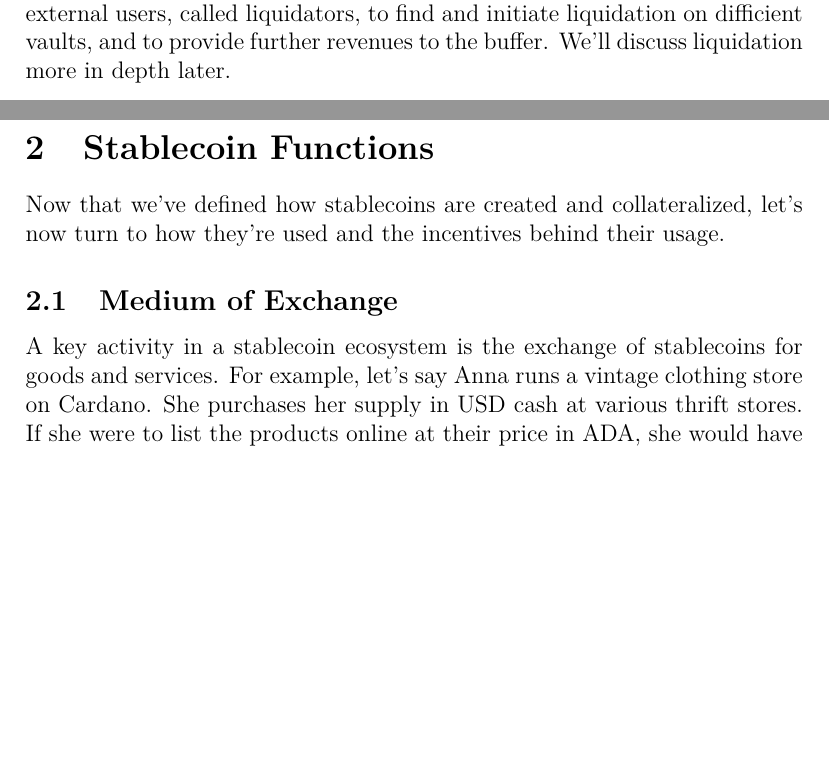
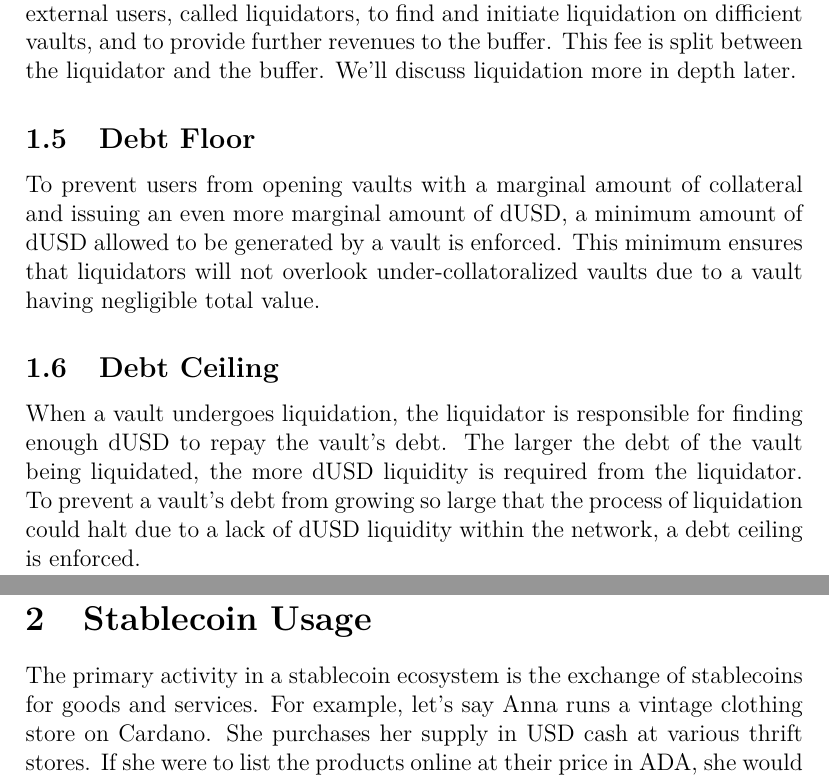
Before and after one commit to ArdanaLabs/apps-team, a LaTeX document (ardana-dollar/ardana-dollar.tex): two parts of pages 3 and 5 of 8 before the commit and two parts of pages 3 and 5 of 9 after it, joined at a grey line, cut so that both start at the same text, the shorter picture padded with empty space. Compiled offline with pdfLaTeX.

Commit message:
added liqudation fee split

```diff
--- a/ardana-dollar/ardana-dollar.tex
+++ b/ardana-dollar/ardana-dollar.tex
@@ -53,7 +53,15 @@ It is the responsibility of the vault owner to ensure that the collateralization
 
 \subsection{Liquidation Fee}
 
-The process of liquidation is designed to be costly for the vault owner. The vault owner must pay the liquidation fee, which is a percentage of the outstanding debt. The purpose of this fee is threefold: to prevent the vault owner from driving a vault to insolvency, to provide additional incentive to external users, called liquidators, to find and initiate liquidation on difficient vaults, and to provide further revenues to the buffer. We'll discuss liquidation more in depth later.
+The process of liquidation is designed to be costly for the vault owner. The vault owner must pay the liquidation fee, which is a percentage of the outstanding debt. The purpose of this fee is threefold: to prevent the vault owner from driving a vault to insolvency, to provide additional incentive to external users, called liquidators, to find and initiate liquidation on difficient vaults, and to provide further revenues to the buffer. This fee is split between the liquidator and the buffer. We'll discuss liquidation more in depth later.
+
+\subsection{Debt Floor}
+
+To prevent users from opening vaults with a marginal amount of collateral and issuing an even more marginal amount of dUSD, a minimum amount of dUSD allowed to be generated by a vault is enforced. This minimum ensures that liquidators will not overlook under-collatoralized vaults due to a vault having negligible total value.
+
+\subsection{Debt Ceiling}
+
+When a vault undergoes liquidation, the liquidator is responsible for finding enough dUSD to repay the vault's debt. The larger the debt of the vault being liquidated, the more dUSD liquidity is required from the liquidator. To prevent a vault's debt from growing so large that the process of liquidation could halt due to a lack of dUSD liquidity within the network, a debt ceiling is enforced.
 
 \subsection{Why use a vault?}
 
@@ -71,13 +79,9 @@ Let's say Anna wants more than 50\% profits on her initial investment. So instea
 
 Suppose Anna's prediction is wrong and after a year the USD price per ADA crashes by 50\% to a current price of \$0.50 per ADA. Applying the new price of ADA to the 2500 ADA collateralized in the vault, she now has \$1250 worth of ADA collateralized against 1005 dUSD. The collatorization ratio of the vault is now at 1.24 which is below the liquidation ratio of 1.5. The 2500 ADA locked in the vault is now subject to liquidation until the 1005 dUSD balance is paid back plus the liquidation fee, which is set to 13\%. With the liquidation fee applied, the debt needed to be covered by liquidation is 1135.65 dUSD, which is equivalent to the collateral value of 2271.30 ADA. A liquidation is initiated where the buying price of 1135.65 dUSD in collatoral is sold on an exchange for it's 2271.30 ADA price, deducting the ADA from the collateral balance of the vault making the current balance 228.70 ADA. The dUSD received from the trade lowers the vault's debt to 0. The remaining collateral of 228.70 ADA is then unlocked and available for withdrawal by the vault owner. Anna withdraws the collateral and converts it to dollars on an exchange, resulting in a balance of \$114.35 at a loss of \$1385.65.
 
-\section{Stablecoin Functions}
+\section{Stablecoin Usage}
 
-Now that we've defined how stablecoins are created and collateralized, let's now turn to how they're used and the incentives behind their usage.
-
-\subsection{Medium of Exchange}
-
-A key activity in a stablecoin ecosystem is the exchange of stablecoins for goods and services. For example, let's say Anna runs a vintage clothing store on Cardano. She purchases her supply in USD cash at various thrift stores. If she were to list the products online at their price in ADA, she would have to constantly update the price to reflect current USD value. She would also need to immediately exchange her ADA for USD to minimize the risk of losing revenue to ADA price fluctuations. Instead, she lists the products in dUSD value and accepts dUSD in exchange for her product. When she receives the stablecoin payment, she can rest assured that the value of the dUSD maps 1 to 1 to her revenue in USD.
+The primary activity in a stablecoin ecosystem is the exchange of stablecoins for goods and services. For example, let's say Anna runs a vintage clothing store on Cardano. She purchases her supply in USD cash at various thrift stores. If she were to list the products online at their price in ADA, she would have to constantly update the price to reflect current USD value. She would also need to immediately exchange her ADA for USD to minimize the risk of losing revenue to ADA price fluctuations. Instead, she lists the products in dUSD value and accepts dUSD in exchange for her product. When she receives the stablecoin payment, she can rest assured that the value of the dUSD maps 1 to 1 to her revenue in USD.
 
 \section{Stabilization}
 When a vault's collateralization ratio falls below the liquidation ratio, it's collateral needs to be liquidated before the value of the outstanding debt exceeds the value of the collateral. This is performed through the actions of two external participants, the price provider and the liquidator.
```
Also changed, not shown: ardana-dollar/ardana-dollar.tex (4 more changed lines).
